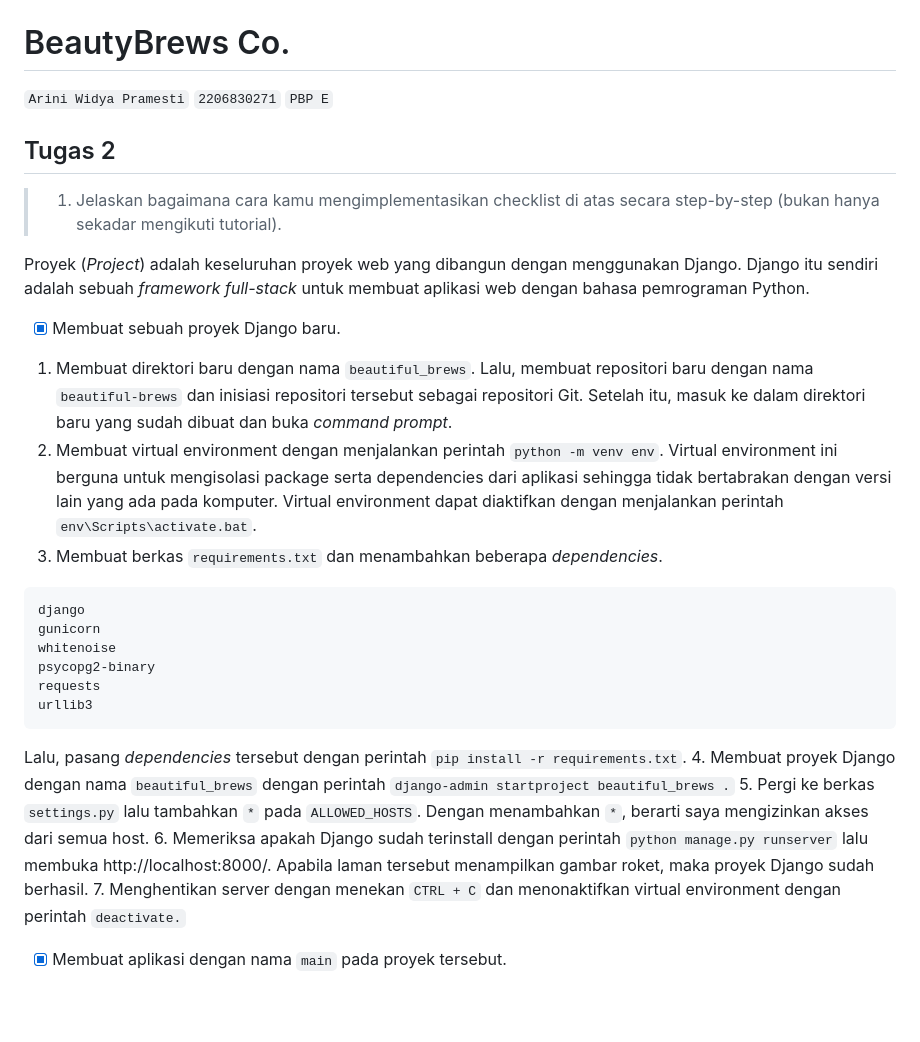
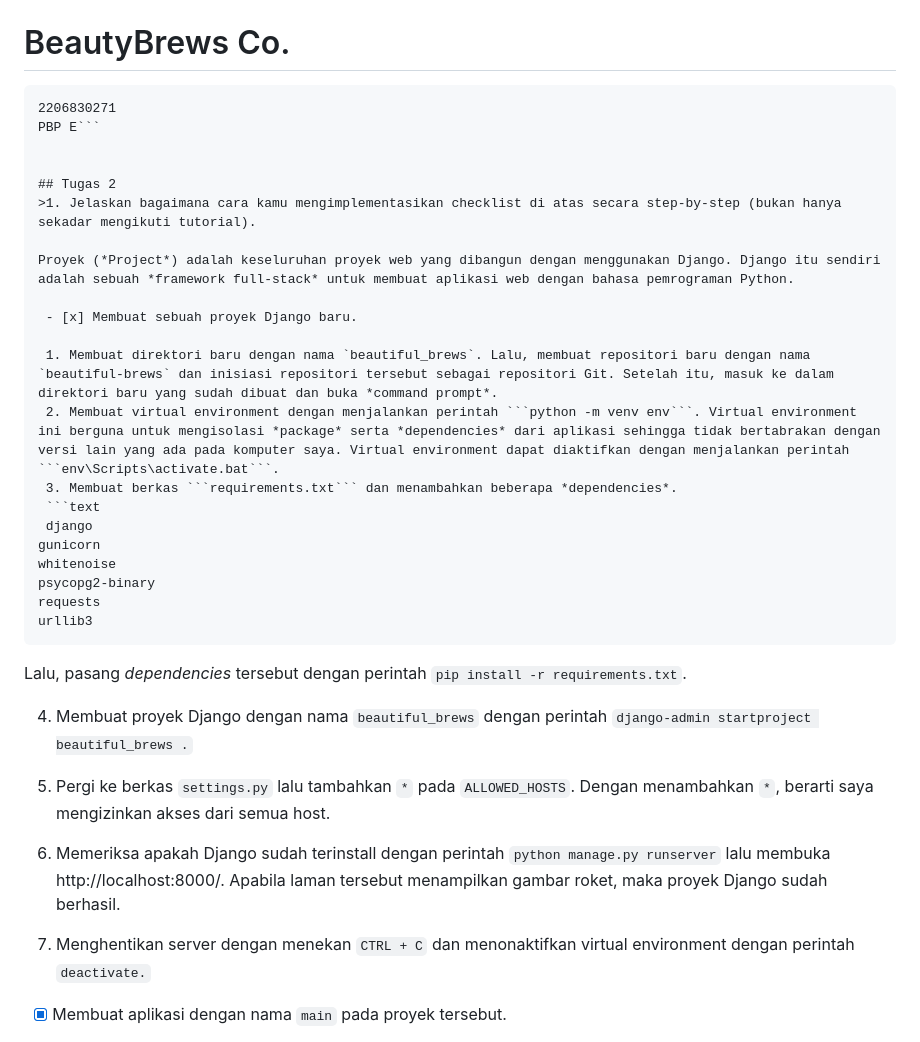
Before and after one commit to widyaprms/beautiful-brews, a Markdown page: README.md, the part around the change. Drawn GitHub-style; blank space fills up the shorter version.

Commit message:
Memperbarui isi berkas Readme

````diff
--- a/README.md
+++ b/README.md
@@ -1,7 +1,7 @@
 # BeautyBrews Co.
-`Arini Widya Pramesti`
-`2206830271`
-`PBP E`
+```Arini Widya Pramesti
+2206830271
+PBP E```
 
 
 ## Tugas 2
@@ -12,7 +12,7 @@ Proyek (*Project*) adalah keseluruhan proyek web yang dibangun dengan menggunaka
  - [x] Membuat sebuah proyek Django baru.
 
  1. Membuat direktori baru dengan nama `beautiful_brews`. Lalu, membuat repositori baru dengan nama `beautiful-brews` dan inisiasi repositori tersebut sebagai repositori Git. Setelah itu, masuk ke dalam direktori baru yang sudah dibuat dan buka *command prompt*.
- 2. Membuat virtual environment dengan menjalankan perintah ```python -m venv env```. Virtual environment ini berguna untuk mengisolasi package serta dependencies dari aplikasi sehingga tidak bertabrakan dengan versi lain yang ada pada komputer. Virtual environment dapat diaktifkan dengan menjalankan perintah ```env\Scripts\activate.bat```.
+ 2. Membuat virtual environment dengan menjalankan perintah ```python -m venv env```. Virtual environment ini berguna untuk mengisolasi *package* serta *dependencies* dari aplikasi sehingga tidak bertabrakan dengan versi lain yang ada pada komputer saya. Virtual environment dapat diaktifkan dengan menjalankan perintah ```env\Scripts\activate.bat```.
  3. Membuat berkas ```requirements.txt``` dan menambahkan beberapa *dependencies*.
  ```text
  django
@@ -23,9 +23,13 @@ requests
 urllib3
 ```
 Lalu, pasang *dependencies* tersebut dengan perintah ```pip install -r requirements.txt```.
+
 4. Membuat proyek Django dengan nama `beautiful_brews` dengan perintah ```django-admin startproject beautiful_brews .```
+
 5. Pergi ke berkas ```settings.py``` lalu tambahkan ```*``` pada ```ALLOWED_HOSTS```. Dengan menambahkan ```*```, berarti saya mengizinkan akses dari semua host.
+
 6. Memeriksa apakah Django sudah terinstall dengan perintah ```python manage.py runserver``` lalu membuka http://localhost:8000/. Apabila laman tersebut menampilkan gambar roket, maka proyek Django sudah berhasil.
+
 7. Menghentikan server dengan menekan ```CTRL + C``` dan menonaktifkan virtual environment dengan perintah ```deactivate.```
 
  - [x]  Membuat aplikasi dengan nama `main` pada proyek tersebut.
````
